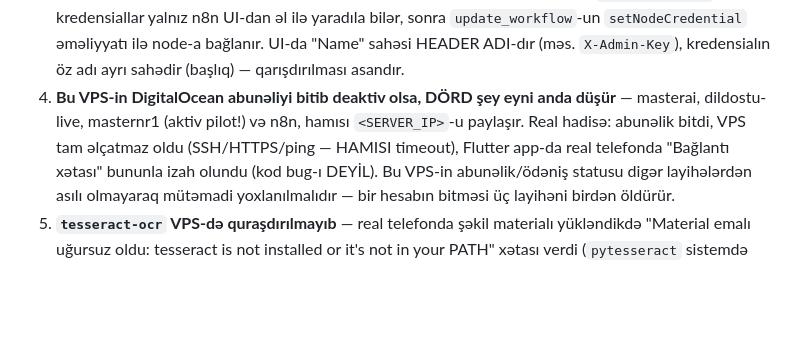
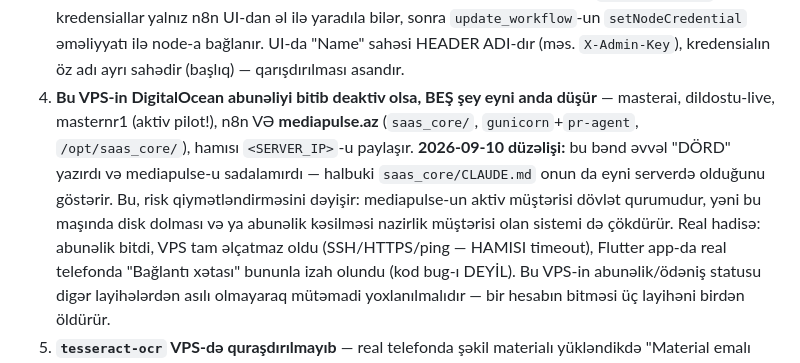
Before and after one commit to Alihuseyn-ibrahimov/masterai, a Markdown page: CLAUDE.md, the part around the change. Drawn GitHub-style; blank space fills up the shorter version.

Commit message:
Sənəd düzəlişi: VPS-i DÖRD yox, BEŞ servis paylaşır
`masterai/CLAUDE.md` VPS-i paylaşan servisləri "DÖRD" kimi sadalayırdı
(masterai, dildostu-live, masternr1, n8n) və mediapulse.az-ı buraxırdı.
`saas_core/CLAUDE.md` isə onun da eyni serverdə olduğunu göstərir
(gunicorn + pr-agent, /opt/saas_core/).

Bu, risk qiymətləndirməsini dəyişir: mediapulse-un aktiv müştərisi
dövlət qurumudur. Yəni bu maşında disk dolması və ya abunəliyin
kəsilməsi nazirlik müştərisi olan sistemi də çökdürür — əvvəlki
qiymətləndirmə bunu nəzərə almırdı.

`saas_core/CLAUDE.md`-ə də qarşılıqlı xəbərdarlıq əlavə olundu: maşın
paylaşılır, disk 8.65 GB və daim ~98% doludur, hər əməliyyatdan əvvəl
`df -h /` yoxlanmalıdır.

Co-Authored-By: Claude Opus 5 <noreply@anthropic.com>
Claude-Session: https://claude.ai/code/session_01Sd29BoUotnPNpCN4EGKhU2

```diff
--- a/CLAUDE.md
+++ b/CLAUDE.md
@@ -340,9 +340,15 @@ sadə `Lock`).
    əməliyyatı ilə node-a bağlanır. UI-da "Name" sahəsi HEADER ADI-dır
    (məs. `X-Admin-Key`), kredensialın öz adı ayrı sahədir (başlıq) —
    qarışdırılması asandır.
-4. **Bu VPS-in DigitalOcean abunəliyi bitib deaktiv olsa, DÖRD şey eyni
-   anda düşür** — masterai, dildostu-live, masternr1 (aktiv pilot!) və
-   n8n, hamısı `<SERVER_IP>`-u paylaşır. Real hadisə: abunəlik bitdi,
+4. **Bu VPS-in DigitalOcean abunəliyi bitib deaktiv olsa, BEŞ şey eyni
+   anda düşür** — masterai, dildostu-live, masternr1 (aktiv pilot!),
+   n8n VƏ **mediapulse.az** (`saas_core/`, `gunicorn`+`pr-agent`,
+   `/opt/saas_core/`), hamısı `<SERVER_IP>`-u paylaşır.
+   **2026-09-10 düzəlişi:** bu bənd əvvəl "DÖRD" yazırdı və mediapulse-u
+   sadalamırdı — halbuki `saas_core/CLAUDE.md` onun da eyni serverdə
+   olduğunu göstərir. Bu, risk qiymətləndirməsini dəyişir: mediapulse-un
+   aktiv müştərisi dövlət qurumudur, yəni bu maşında disk dolması
+   və ya abunəlik kəsilməsi nazirlik müştərisi olan sistemi də çökdürür. Real hadisə: abunəlik bitdi,
    VPS tam əlçatmaz oldu (SSH/HTTPS/ping — HAMISI timeout), Flutter
    app-da real telefonda "Bağlantı xətası" bununla izah olundu (kod
    bug-ı DEYİL). Bu VPS-in abunəlik/ödəniş statusu digər layihələrdən
```
